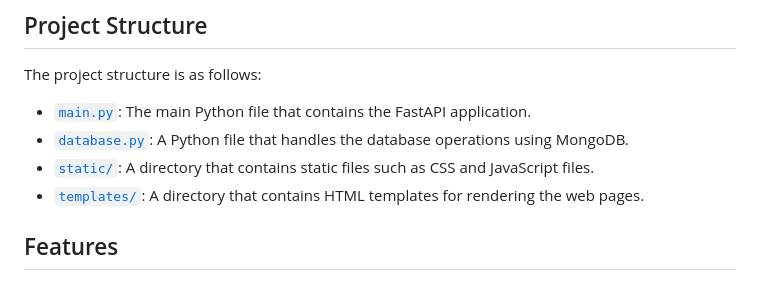
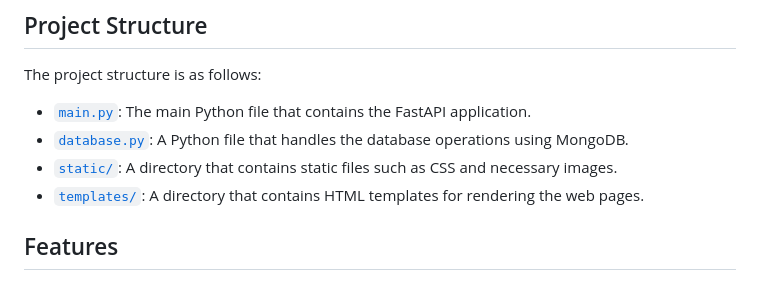
Before and after one commit to ro-rok/CineTracker, a Markdown page: README.md, the part around the change. Drawn GitHub-style.

```diff
--- a/README.md
+++ b/README.md
@@ -34,7 +34,7 @@ The project structure is as follows:
 
 - [`main.py`](https://github.com/ro-rok/Movie_OMDB/blob/main/app/main.py): The main Python file that contains the FastAPI application.
 - [`database.py`](https://github.com/ro-rok/Movie_OMDB/blob/main/app/database.py): A Python file that handles the database operations using MongoDB.
-- [`static/`](https://github.com/ro-rok/Movie_OMDB/tree/main/static): A directory that contains static files such as CSS and JavaScript files.
+- [`static/`](https://github.com/ro-rok/Movie_OMDB/tree/main/static): A directory that contains static files such as CSS and necessary images.
 - [`templates/`](https://github.com/ro-rok/Movie_OMDB/tree/main/templates): A directory that contains HTML templates for rendering the web pages.
 
 ## Features
```
